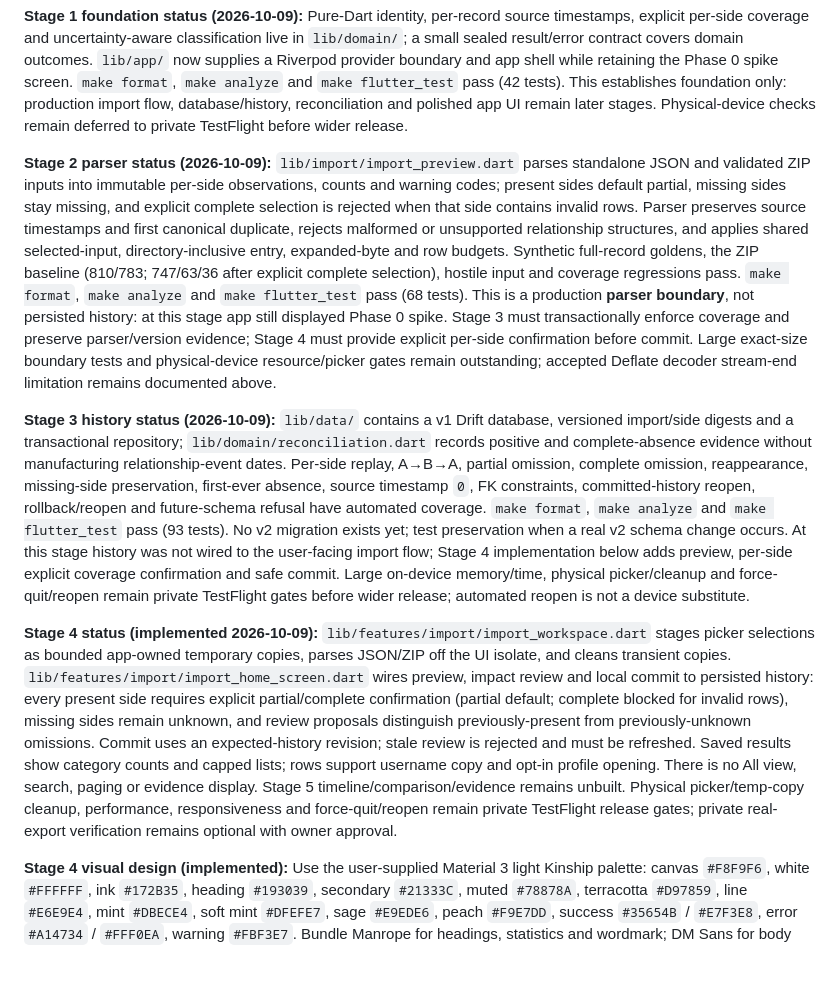
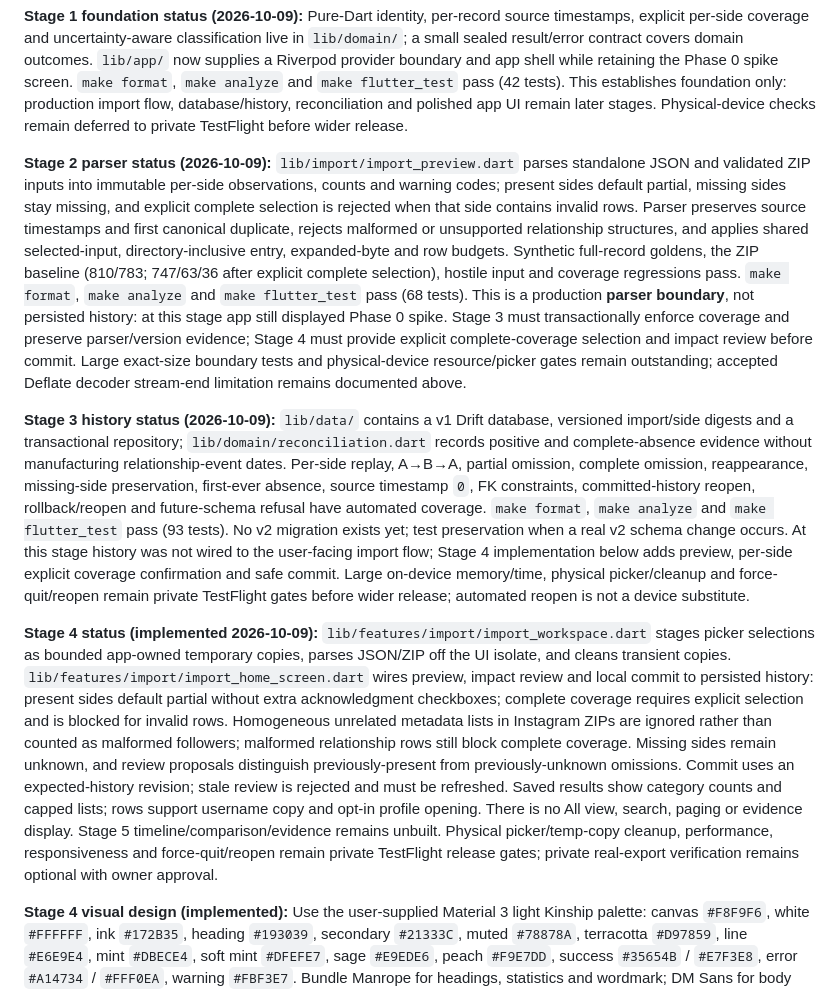
Before and after one commit to RemeJuan/instagram-manager-mobile, a Markdown page: llm/wiki/kinship-mobile-implementation-plan.md, the part around the change. Rendered like a GitHub page; blank space fills up the shorter version.

Commit message:
docs(plan): records import review behavior

```diff
--- a/llm/wiki/kinship-mobile-implementation-plan.md
+++ b/llm/wiki/kinship-mobile-implementation-plan.md
@@ -247,11 +247,11 @@ Effort estimates are developer working days, excluding App Store review and exte
 
 **Stage 1 foundation status (2026-10-09):** Pure-Dart identity, per-record source timestamps, explicit per-side coverage and uncertainty-aware classification live in `lib/domain/`; a small sealed result/error contract covers domain outcomes. `lib/app/` now supplies a Riverpod provider boundary and app shell while retaining the Phase 0 spike screen. `make format`, `make analyze` and `make flutter_test` pass (42 tests). This establishes foundation only: production import flow, database/history, reconciliation and polished app UI remain later stages. Physical-device checks remain deferred to private TestFlight before wider release.
 
-**Stage 2 parser status (2026-10-09):** `lib/import/import_preview.dart` parses standalone JSON and validated ZIP inputs into immutable per-side observations, counts and warning codes; present sides default partial, missing sides stay missing, and explicit complete selection is rejected when that side contains invalid rows. Parser preserves source timestamps and first canonical duplicate, rejects malformed or unsupported relationship structures, and applies shared selected-input, directory-inclusive entry, expanded-byte and row budgets. Synthetic full-record goldens, the ZIP baseline (810/783; 747/63/36 after explicit complete selection), hostile input and coverage regressions pass. `make format`, `make analyze` and `make flutter_test` pass (68 tests). This is a production **parser boundary**, not persisted history: at this stage app still displayed Phase 0 spike. Stage 3 must transactionally enforce coverage and preserve parser/version evidence; Stage 4 must provide explicit per-side confirmation before commit. Large exact-size boundary tests and physical-device resource/picker gates remain outstanding; accepted Deflate decoder stream-end limitation remains documented above.
+**Stage 2 parser status (2026-10-09):** `lib/import/import_preview.dart` parses standalone JSON and validated ZIP inputs into immutable per-side observations, counts and warning codes; present sides default partial, missing sides stay missing, and explicit complete selection is rejected when that side contains invalid rows. Parser preserves source timestamps and first canonical duplicate, rejects malformed or unsupported relationship structures, and applies shared selected-input, directory-inclusive entry, expanded-byte and row budgets. Synthetic full-record goldens, the ZIP baseline (810/783; 747/63/36 after explicit complete selection), hostile input and coverage regressions pass. `make format`, `make analyze` and `make flutter_test` pass (68 tests). This is a production **parser boundary**, not persisted history: at this stage app still displayed Phase 0 spike. Stage 3 must transactionally enforce coverage and preserve parser/version evidence; Stage 4 must provide explicit complete-coverage selection and impact review before commit. Large exact-size boundary tests and physical-device resource/picker gates remain outstanding; accepted Deflate decoder stream-end limitation remains documented above.
 
 **Stage 3 history status (2026-10-09):** `lib/data/` contains a v1 Drift database, versioned import/side digests and a transactional repository; `lib/domain/reconciliation.dart` records positive and complete-absence evidence without manufacturing relationship-event dates. Per-side replay, A→B→A, partial omission, complete omission, reappearance, missing-side preservation, first-ever absence, source timestamp `0`, FK constraints, committed-history reopen, rollback/reopen and future-schema refusal have automated coverage. `make format`, `make analyze` and `make flutter_test` pass (93 tests). No v2 migration exists yet; test preservation when a real v2 schema change occurs. At this stage history was not wired to the user-facing import flow; Stage 4 implementation below adds preview, per-side explicit coverage confirmation and safe commit. Large on-device memory/time, physical picker/cleanup and force-quit/reopen remain private TestFlight gates before wider release; automated reopen is not a device substitute.
 
-**Stage 4 status (implemented 2026-10-09):** `lib/features/import/import_workspace.dart` stages picker selections as bounded app-owned temporary copies, parses JSON/ZIP off the UI isolate, and cleans transient copies. `lib/features/import/import_home_screen.dart` wires preview, impact review and local commit to persisted history: every present side requires explicit partial/complete confirmation (partial default; complete blocked for invalid rows), missing sides remain unknown, and review proposals distinguish previously-present from previously-unknown omissions. Commit uses an expected-history revision; stale review is rejected and must be refreshed. Saved results show category counts and capped lists; rows support username copy and opt-in profile opening. There is no All view, search, paging or evidence display. Stage 5 timeline/comparison/evidence remains unbuilt. Physical picker/temp-copy cleanup, performance, responsiveness and force-quit/reopen remain private TestFlight release gates; private real-export verification remains optional with owner approval.
+**Stage 4 status (implemented 2026-10-09):** `lib/features/import/import_workspace.dart` stages picker selections as bounded app-owned temporary copies, parses JSON/ZIP off the UI isolate, and cleans transient copies. `lib/features/import/import_home_screen.dart` wires preview, impact review and local commit to persisted history: present sides default partial without extra acknowledgment checkboxes; complete coverage requires explicit selection and is blocked for invalid rows. Homogeneous unrelated metadata lists in Instagram ZIPs are ignored rather than counted as malformed followers; malformed relationship rows still block complete coverage. Missing sides remain unknown, and review proposals distinguish previously-present from previously-unknown omissions. Commit uses an expected-history revision; stale review is rejected and must be refreshed. Saved results show category counts and capped lists; rows support username copy and opt-in profile opening. There is no All view, search, paging or evidence display. Stage 5 timeline/comparison/evidence remains unbuilt. Physical picker/temp-copy cleanup, performance, responsiveness and force-quit/reopen remain private TestFlight release gates; private real-export verification remains optional with owner approval.
 
 **Stage 4 visual design (implemented):** Use the user-supplied Material 3 light Kinship palette: canvas `#F8F9F6`, white `#FFFFFF`, ink `#172B35`, heading `#193039`, secondary `#21333C`, muted `#78878A`, terracotta `#D97859`, line `#E6E9E4`, mint `#DBECE4`, soft mint `#DFEFE7`, sage `#E9EDE6`, peach `#F9E7DD`, success `#35654B` / `#E7F3E8`, error `#A14734` / `#FFF0EA`, warning `#FBF3E7`. Bundle Manrope for headings, statistics and wordmark; DM Sans for body and controls. No runtime font requests; both typefaces use SIL Open Font License 1.1, with source/license references in `assets/fonts/README.md` and bundled license files. Keep Home/Accounts in native bottom navigation, use cards and statistic tiles for summary, and show account details in an on-demand native bottom sheet. Dark mode is a separate design decision, not automatic palette inversion. Preserve readable scaling and accessible touch targets as text/system scale changes; do not trade usability for fixed visual dimensions.
 
```
